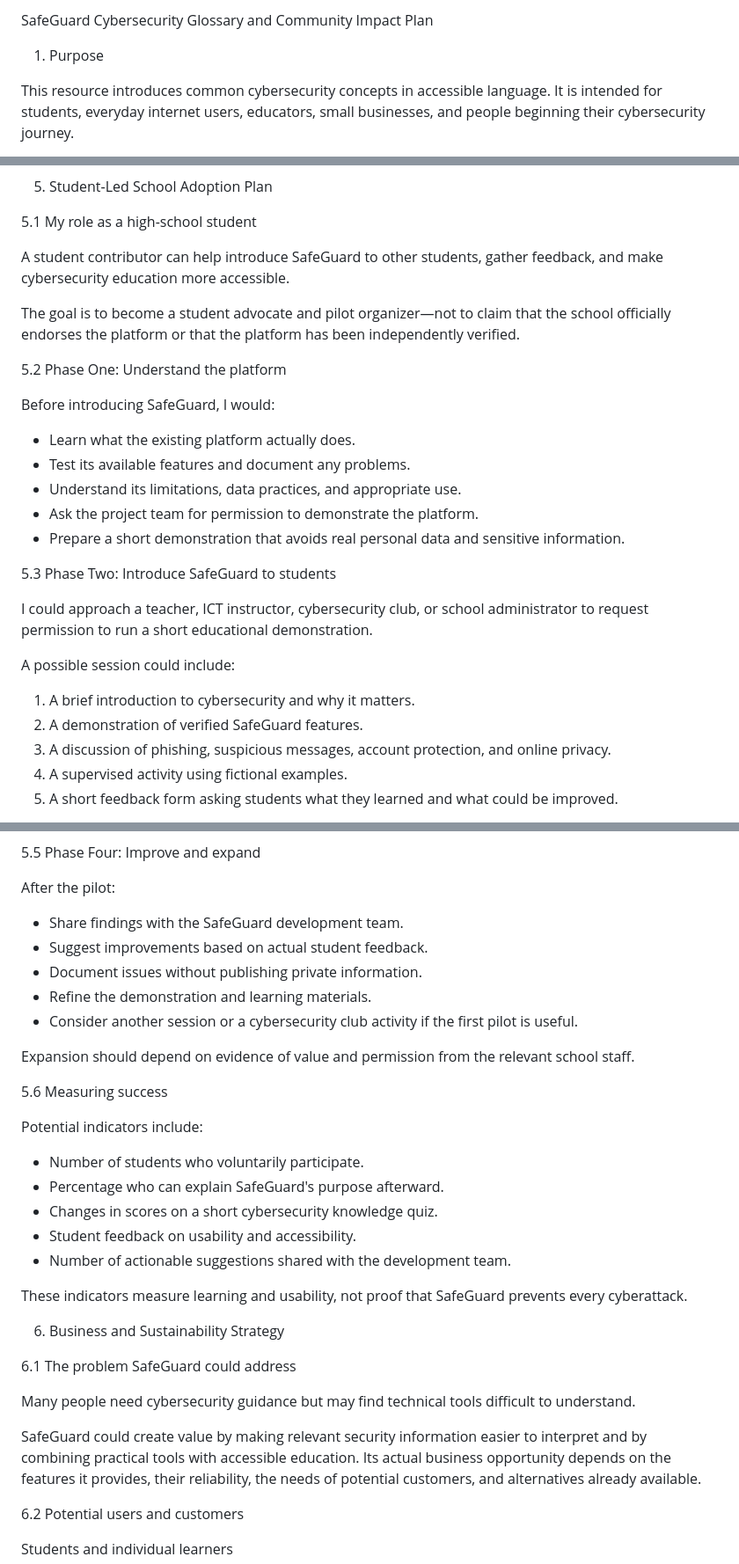
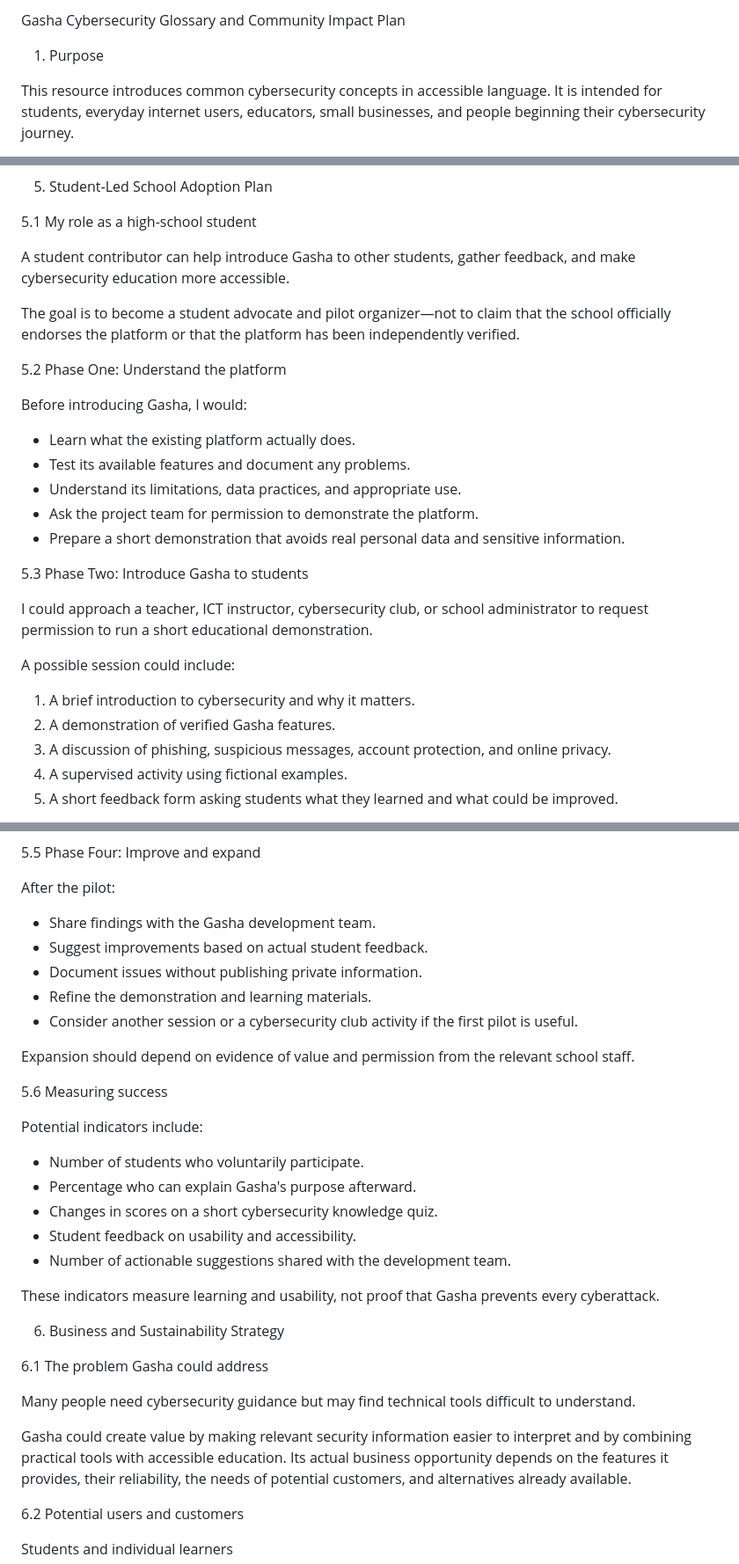
Before and after one commit to Beki1238/safeguard-cybersecurity-platform, a Markdown page: Safeguard_glossary.md, 3 parts joined by grey strips. Shown at 88% size. Rendered like a GitHub page.

Commit message:
docs: rename SafeGuard to Gasha in glossary

```diff
--- a/Safeguard_glossary.md
+++ b/Safeguard_glossary.md
@@ -1,4 +1,4 @@
-SafeGuard Cybersecurity Glossary and Community Impact Plan
+Gasha Cybersecurity Glossary and Community Impact Plan
 
 1. Purpose
 
@@ -96,13 +96,13 @@ Translations should be reviewed by fluent speakers and cybersecurity practitione
 
 5.1 My role as a high-school student
 
-A student contributor can help introduce SafeGuard to other students, gather feedback, and make cybersecurity education more accessible.
+A student contributor can help introduce Gasha to other students, gather feedback, and make cybersecurity education more accessible.
 
 The goal is to become a student advocate and pilot organizer—not to claim that the school officially endorses the platform or that the platform has been independently verified.
 
 5.2 Phase One: Understand the platform
 
-Before introducing SafeGuard, I would:
+Before introducing Gasha, I would:
 
 - Learn what the existing platform actually does.
 - Test its available features and document any problems.
@@ -110,14 +110,14 @@ Before introducing SafeGuard, I would:
 - Ask the project team for permission to demonstrate the platform.
 - Prepare a short demonstration that avoids real personal data and sensitive information.
 
-5.3 Phase Two: Introduce SafeGuard to students
+5.3 Phase Two: Introduce Gasha to students
 
 I could approach a teacher, ICT instructor, cybersecurity club, or school administrator to request permission to run a short educational demonstration.
 
 A possible session could include:
 
 1. A brief introduction to cybersecurity and why it matters.
-2. A demonstration of verified SafeGuard features.
+2. A demonstration of verified Gasha features.
 3. A discussion of phishing, suspicious messages, account protection, and online privacy.
 4. A supervised activity using fictional examples.
 5. A short feedback form asking students what they learned and what could be improved.
@@ -142,7 +142,7 @@ Use anonymous feedback where possible. Participation should be voluntary, and an
 
 After the pilot:
 
-- Share findings with the SafeGuard development team.
+- Share findings with the Gasha development team.
 - Suggest improvements based on actual student feedback.
 - Document issues without publishing private information.
 - Refine the demonstration and learning materials.
@@ -155,20 +155,20 @@ Expansion should depend on evidence of value and permission from the relevant sc
 Potential indicators include:
 
 - Number of students who voluntarily participate.
-- Percentage who can explain SafeGuard's purpose afterward.
+- Percentage who can explain Gasha's purpose afterward.
 - Changes in scores on a short cybersecurity knowledge quiz.
 - Student feedback on usability and accessibility.
 - Number of actionable suggestions shared with the development team.
 
-These indicators measure learning and usability, not proof that SafeGuard prevents every cyberattack.
+These indicators measure learning and usability, not proof that Gasha prevents every cyberattack.
 
 6. Business and Sustainability Strategy
 
-6.1 The problem SafeGuard could address
+6.1 The problem Gasha could address
 
 Many people need cybersecurity guidance but may find technical tools difficult to understand.
 
-SafeGuard could create value by making relevant security information easier to interpret and by combining practical tools with accessible education.
+Gasha could create value by making relevant security information easier to interpret and by combining practical tools with accessible education.
 Its actual business opportunity depends on the features it provides, their reliability, the needs of potential customers, and alternatives already available.
 
 6.2 Potential users and customers
```
Also changed, not shown: other parts of Safeguard_glossary.md (+3 -3 lines).
